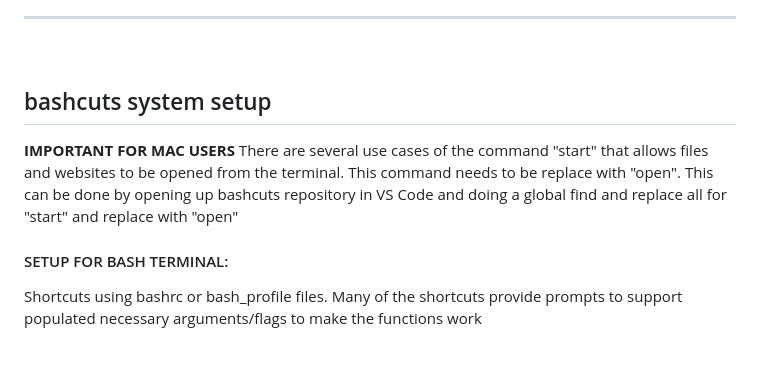
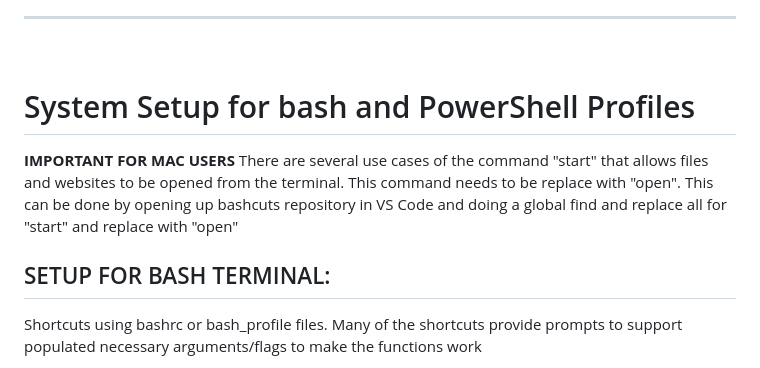
Before and after one commit to jdschleicher/bashcuts, a Markdown page: README.md, the part around one of its changes. Rendered like a GitHub page.

```diff
--- a/README.md
+++ b/README.md
@@ -21,11 +23,11 @@
 
 <br>
 
-## <a name="system-setup"></a>bashcuts system setup
+# <a name="system-setup"></a> System Setup for bash and PowerShell Profiles
 
 **IMPORTANT FOR MAC USERS** There are several use cases of the command "start" that allows files and websites to be opened from the terminal. This command needs to be replace with "open". This can be done by opening up bashcuts repository in VS Code and doing a global find and replace all for "start" and replace with "open"
 
-#### SETUP FOR BASH TERMINAL:
+## SETUP FOR BASH TERMINAL:
 
 Shortcuts using bashrc or bash_profile files. Many of the shortcuts provide prompts to support populated necessary arguments/flags to make the functions work
 
```
Also changed, not shown: other parts of README.md (+3 -1 lines).
